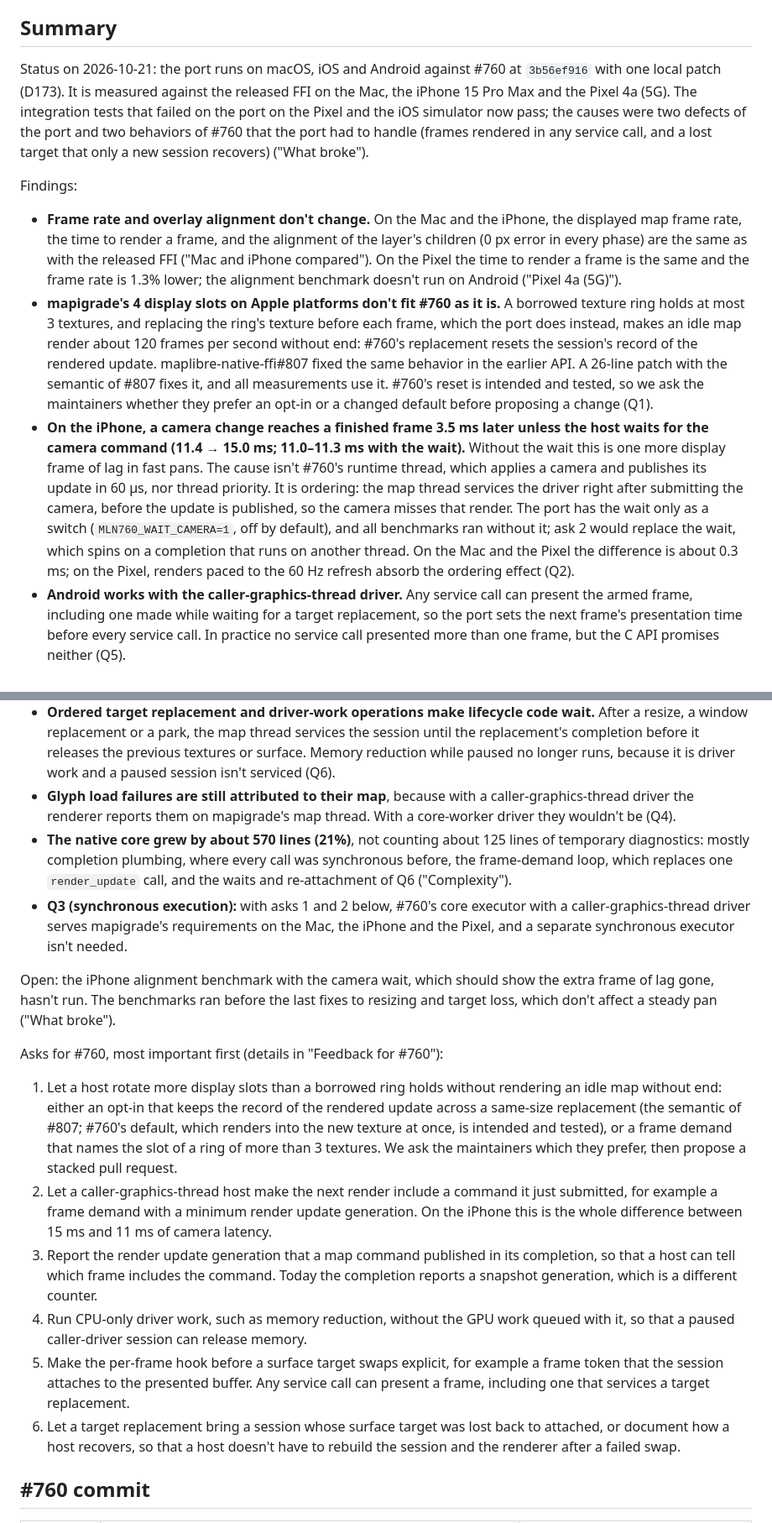
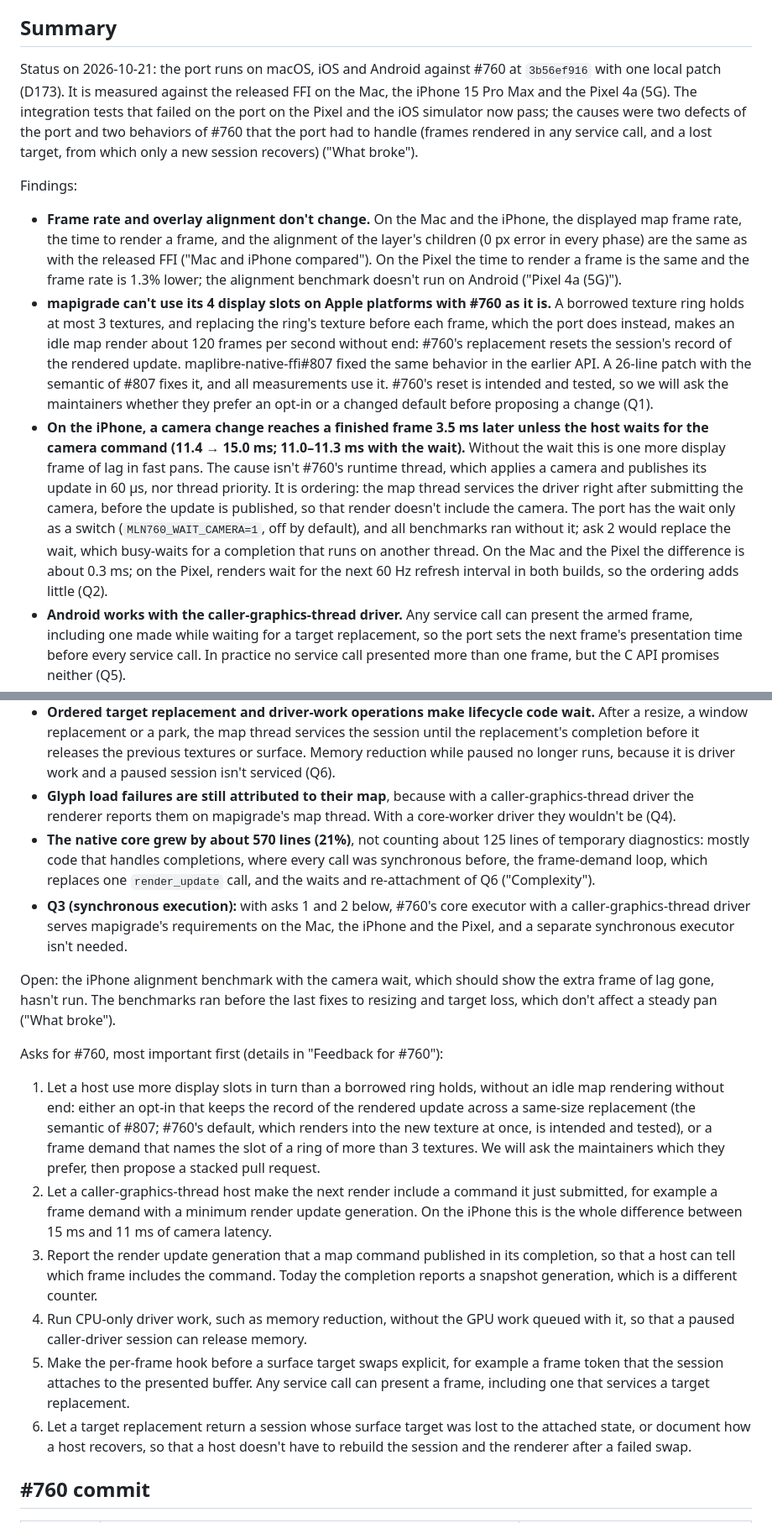
Before and after one commit to greensopinion/mapigrade, a Markdown page: docs/maplibre-pr-760-port-findings.md, 2 parts joined by grey strips. Shown at 84% size. Rendered like a GitHub page.

```diff
--- a/docs/maplibre-pr-760-port-findings.md
+++ b/docs/maplibre-pr-760-port-findings.md
@@ -6,30 +6,30 @@ Each finding names the #760 commit it was made with, and states whether it comes
 
 ## Summary
 
-Status on 2026-10-21: the port runs on macOS, iOS and Android against #760 at `3b56ef916` with one local patch (D173). It is measured against the released FFI on the Mac, the iPhone 15 Pro Max and the Pixel 4a (5G). The integration tests that failed on the port on the Pixel and the iOS simulator now pass; the causes were two defects of the port and two behaviors of #760 that the port had to handle (frames rendered in any service call, and a lost target that only a new session recovers) ("What broke").
+Status on 2026-10-21: the port runs on macOS, iOS and Android against #760 at `3b56ef916` with one local patch (D173). It is measured against the released FFI on the Mac, the iPhone 15 Pro Max and the Pixel 4a (5G). The integration tests that failed on the port on the Pixel and the iOS simulator now pass; the causes were two defects of the port and two behaviors of #760 that the port had to handle (frames rendered in any service call, and a lost target, from which only a new session recovers) ("What broke").
 
 Findings:
 
 - **Frame rate and overlay alignment don't change.** On the Mac and the iPhone, the displayed map frame rate, the time to render a frame, and the alignment of the layer's children (0 px error in every phase) are the same as with the released FFI ("Mac and iPhone compared"). On the Pixel the time to render a frame is the same and the frame rate is 1.3% lower; the alignment benchmark doesn't run on Android ("Pixel 4a (5G)").
-- **mapigrade's 4 display slots on Apple platforms don't fit #760 as it is.** A borrowed texture ring holds at most 3 textures, and replacing the ring's texture before each frame, which the port does instead, makes an idle map render about 120 frames per second without end: #760's replacement resets the session's record of the rendered update. maplibre-native-ffi#807 fixed the same behavior in the earlier API. A 26-line patch with the semantic of #807 fixes it, and all measurements use it. #760's reset is intended and tested, so we ask the maintainers whether they prefer an opt-in or a changed default before proposing a change (Q1).
-- **On the iPhone, a camera change reaches a finished frame 3.5 ms later unless the host waits for the camera command (11.4 → 15.0 ms; 11.0–11.3 ms with the wait).** Without the wait this is one more display frame of lag in fast pans. The cause isn't #760's runtime thread, which applies a camera and publishes its update in 60 µs, nor thread priority. It is ordering: the map thread services the driver right after submitting the camera, before the update is published, so the camera misses that render. The port has the wait only as a switch (`MLN760_WAIT_CAMERA=1`, off by default), and all benchmarks ran without it; ask 2 would replace the wait, which spins on a completion that runs on another thread. On the Mac and the Pixel the difference is about 0.3 ms; on the Pixel, renders paced to the 60 Hz refresh absorb the ordering effect (Q2).
+- **mapigrade can't use its 4 display slots on Apple platforms with #760 as it is.** A borrowed texture ring holds at most 3 textures, and replacing the ring's texture before each frame, which the port does instead, makes an idle map render about 120 frames per second without end: #760's replacement resets the session's record of the rendered update. maplibre-native-ffi#807 fixed the same behavior in the earlier API. A 26-line patch with the semantic of #807 fixes it, and all measurements use it. #760's reset is intended and tested, so we will ask the maintainers whether they prefer an opt-in or a changed default before proposing a change (Q1).
+- **On the iPhone, a camera change reaches a finished frame 3.5 ms later unless the host waits for the camera command (11.4 → 15.0 ms; 11.0–11.3 ms with the wait).** Without the wait this is one more display frame of lag in fast pans. The cause isn't #760's runtime thread, which applies a camera and publishes its update in 60 µs, nor thread priority. It is ordering: the map thread services the driver right after submitting the camera, before the update is published, so that render doesn't include the camera. The port has the wait only as a switch (`MLN760_WAIT_CAMERA=1`, off by default), and all benchmarks ran without it; ask 2 would replace the wait, which busy-waits for a completion that runs on another thread. On the Mac and the Pixel the difference is about 0.3 ms; on the Pixel, renders wait for the next 60 Hz refresh interval in both builds, so the ordering adds little (Q2).
 - **Android works with the caller-graphics-thread driver.** Any service call can present the armed frame, including one made while waiting for a target replacement, so the port sets the next frame's presentation time before every service call. In practice no service call presented more than one frame, but the C API promises neither (Q5).
 - **A lost target is terminal on Android.** During fast window replacements the session lost its target several times. Before #760 the next replacement recovered; under #760 the port must detach the session and attach a new one, which also rebuilds the renderer (Q6).
 - **Ordered target replacement and driver-work operations make lifecycle code wait.** After a resize, a window replacement or a park, the map thread services the session until the replacement's completion before it releases the previous textures or surface. Memory reduction while paused no longer runs, because it is driver work and a paused session isn't serviced (Q6).
 - **Glyph load failures are still attributed to their map**, because with a caller-graphics-thread driver the renderer reports them on mapigrade's map thread. With a core-worker driver they wouldn't be (Q4).
-- **The native core grew by about 570 lines (21%)**, not counting about 125 lines of temporary diagnostics: mostly completion plumbing, where every call was synchronous before, the frame-demand loop, which replaces one `render_update` call, and the waits and re-attachment of Q6 ("Complexity").
+- **The native core grew by about 570 lines (21%)**, not counting about 125 lines of temporary diagnostics: mostly code that handles completions, where every call was synchronous before, the frame-demand loop, which replaces one `render_update` call, and the waits and re-attachment of Q6 ("Complexity").
 - **Q3 (synchronous execution):** with asks 1 and 2 below, #760's core executor with a caller-graphics-thread driver serves mapigrade's requirements on the Mac, the iPhone and the Pixel, and a separate synchronous executor isn't needed.
 
 Open: the iPhone alignment benchmark with the camera wait, which should show the extra frame of lag gone, hasn't run. The benchmarks ran before the last fixes to resizing and target loss, which don't affect a steady pan ("What broke").
 
 Asks for #760, most important first (details in "Feedback for #760"):
 
-1. Let a host rotate more display slots than a borrowed ring holds without rendering an idle map without end: either an opt-in that keeps the record of the rendered update across a same-size replacement (the semantic of #807; #760's default, which renders into the new texture at once, is intended and tested), or a frame demand that names the slot of a ring of more than 3 textures. We ask the maintainers which they prefer, then propose a stacked pull request.
+1. Let a host use more display slots in turn than a borrowed ring holds, without an idle map rendering without end: either an opt-in that keeps the record of the rendered update across a same-size replacement (the semantic of #807; #760's default, which renders into the new texture at once, is intended and tested), or a frame demand that names the slot of a ring of more than 3 textures. We will ask the maintainers which they prefer, then propose a stacked pull request.
 2. Let a caller-graphics-thread host make the next render include a command it just submitted, for example a frame demand with a minimum render update generation. On the iPhone this is the whole difference between 15 ms and 11 ms of camera latency.
 3. Report the render update generation that a map command published in its completion, so that a host can tell which frame includes the command. Today the completion reports a snapshot generation, which is a different counter.
 4. Run CPU-only driver work, such as memory reduction, without the GPU work queued with it, so that a paused caller-driver session can release memory.
 5. Make the per-frame hook before a surface target swaps explicit, for example a frame token that the session attaches to the presented buffer. Any service call can present a frame, including one that services a target replacement.
-6. Let a target replacement bring a session whose surface target was lost back to attached, or document how a host recovers, so that a host doesn't have to rebuild the session and the renderer after a failed swap.
+6. Let a target replacement return a session whose surface target was lost to the attached state, or document how a host recovers, so that a host doesn't have to rebuild the session and the renderer after a failed swap.
 
 ## #760 commit
 
```
Also changed, not shown: other parts of docs/maplibre-pr-760-port-findings.md (+20 -20 lines).
